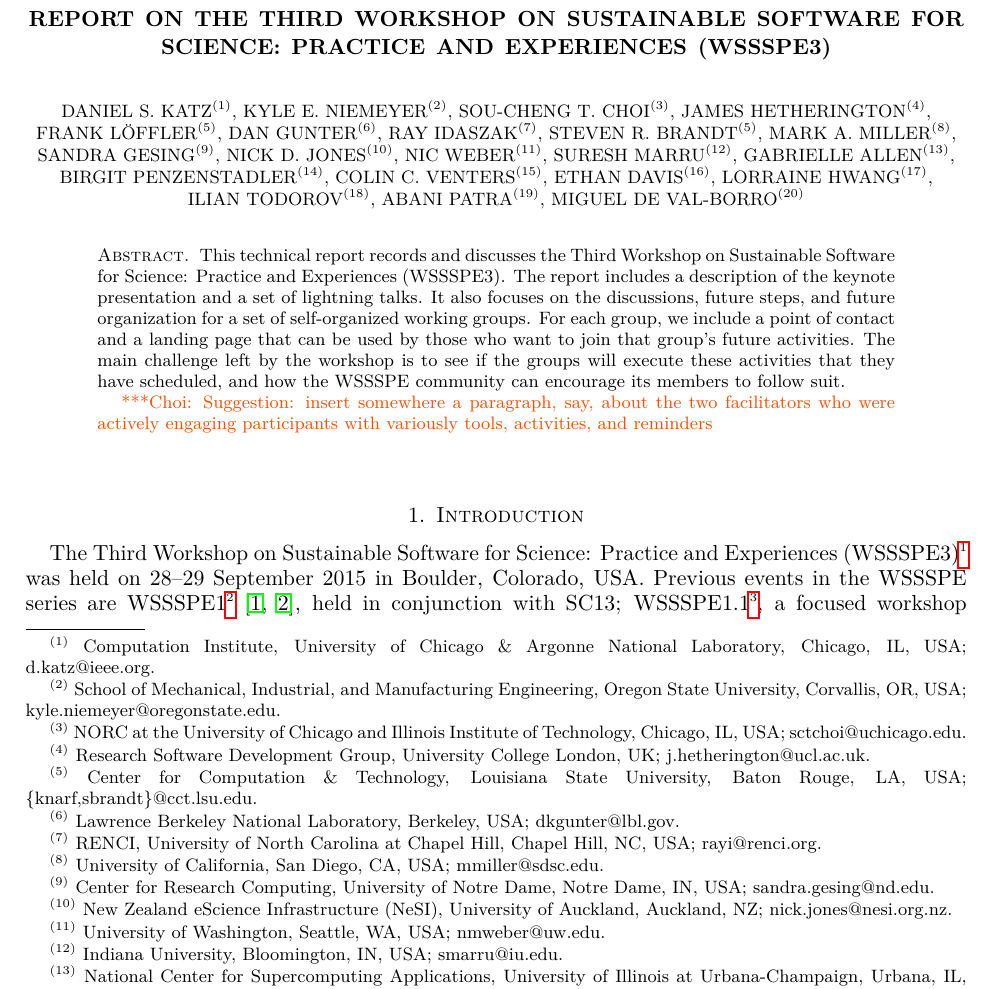
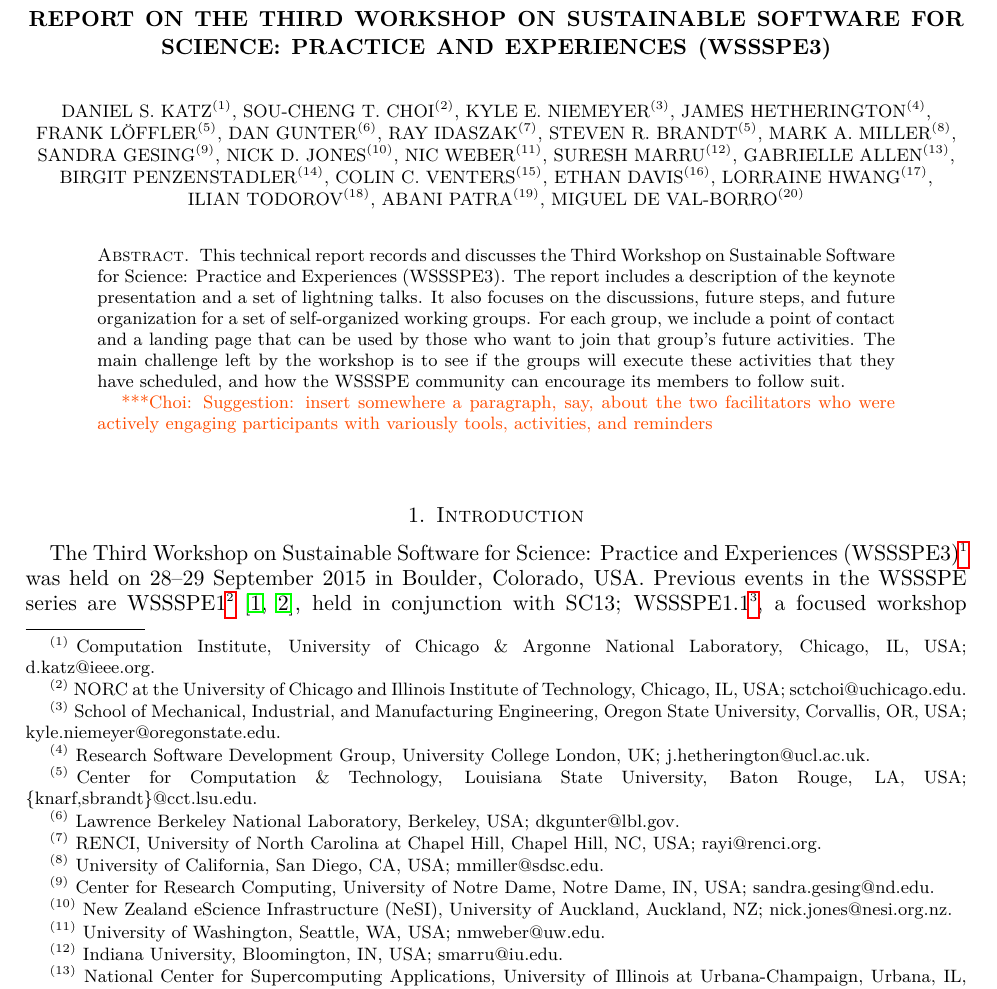
Before and after one commit to WSSSPE/meetings, a LaTeX paper (WSSSPE3/report/WSSSPE3_review.tex): part of page 1 of 42, cut so that both start at the same text. Compiled offline with pdfLaTeX.

Commit message:
First page: non-breaking spaces for middle initials and updated author order.

```diff
--- a/WSSSPE3/report/WSSSPE3_review.tex
+++ b/WSSSPE3/report/WSSSPE3_review.tex
@@ -77,22 +77,22 @@
 
 \title[]{Report on the Third Workshop on Sustainable Software for Science: Practice and Experiences (WSSSPE3)}
 
-\author{Daniel S. Katz$^{(1)}$,
-Kyle E.\ Niemeyer$^{(2)}$,
-Sou-Cheng T. Choi$^{(3)}$,
+\author{Daniel S.\ Katz$^{(1)}$,
+Sou-Cheng T.\ Choi$^{(2)}$,
+Kyle E.\ Niemeyer$^{(3)}$,
 James Hetherington$^{(4)}$,
 Frank~L\"{o}ffler$^{(5)}$,
 Dan Gunter$^{(6)}$,
 Ray Idaszak$^{(7)}$,
-Steven R. Brandt$^{(5)}$,
-Mark A. Miller$^{(8)}$,
+Steven R.\ Brandt$^{(5)}$,
+Mark A.\ Miller$^{(8)}$,
 Sandra Gesing$^{(9)}$,
-Nick D. Jones$^{(10)}$,
+Nick D.\ Jones$^{(10)}$,
 Nic Weber$^{(11)}$,
 Suresh Marru$^{(12)}$,
 Gabrielle Allen$^{(13)}$,
 Birgit~Penzenstadler$^{(14)}$,
-Colin C. Venters$^{(15)}$,
+Colin C.\ Venters$^{(15)}$,
 Ethan Davis$^{(16)}$,
 Lorraine Hwang$^{(17)}$,
 Ilian~Todorov$^{(18)}$,
```
Also changed, not shown: WSSSPE3/report/WSSSPE3_review.tex (10 more changed lines).
